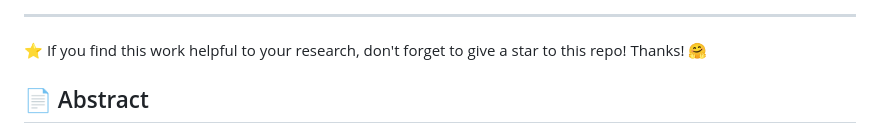
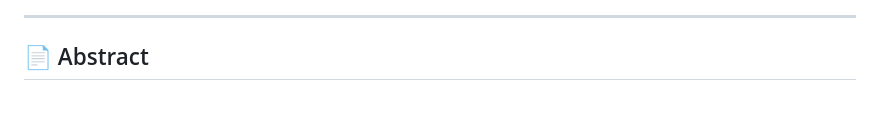
Before and after one commit to Rabusi/Balancing-Privacy-and-Action-Performance-A-Penalty-Driven-Approach-to-Image-Anonymization, a Markdown page: index.md, the part around one of its changes. GitHub-like rendering; blank space fills up the shorter version.

```diff
--- a/index.md
+++ b/index.md
@@ -18,8 +19,6 @@ title: Balancing-Privacy-and-Action-Performance-A-Penalty-Driven-Approach-to-Ima
 
 ---
 
-
-⭐ If you find this work helpful to your research, don't forget to give a star to this repo! Thanks! 🤗
 
 ## 📄 Abstract
 
```
Also changed, not shown: other parts of index.md (+2 -1 lines).
